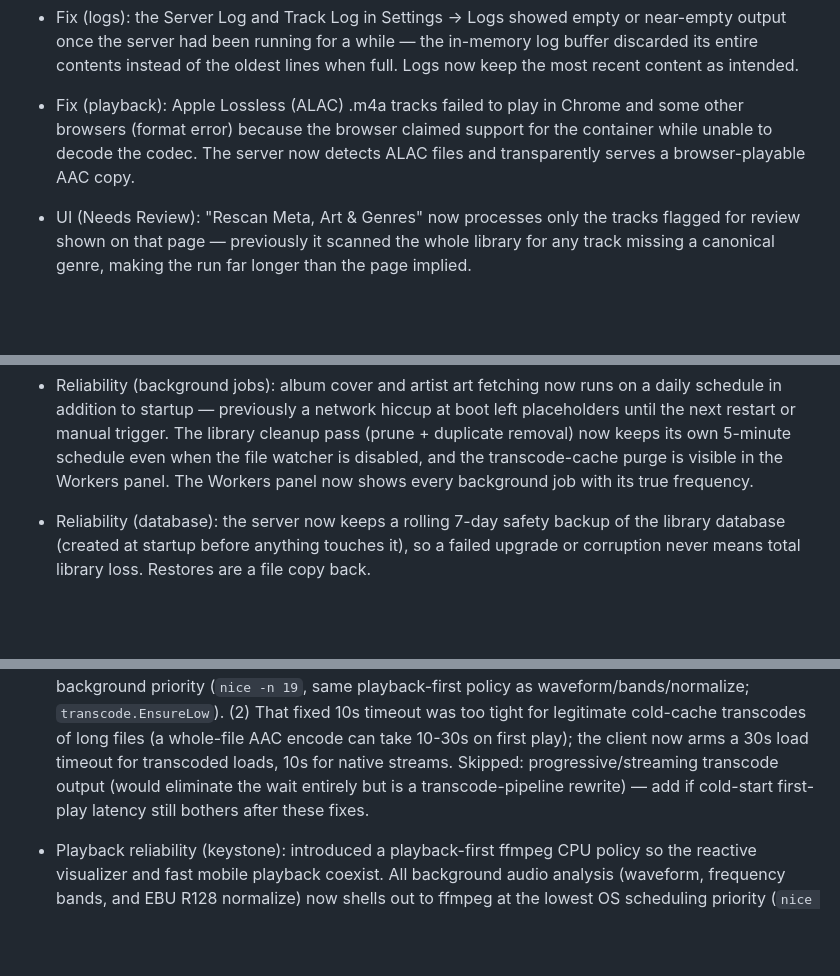
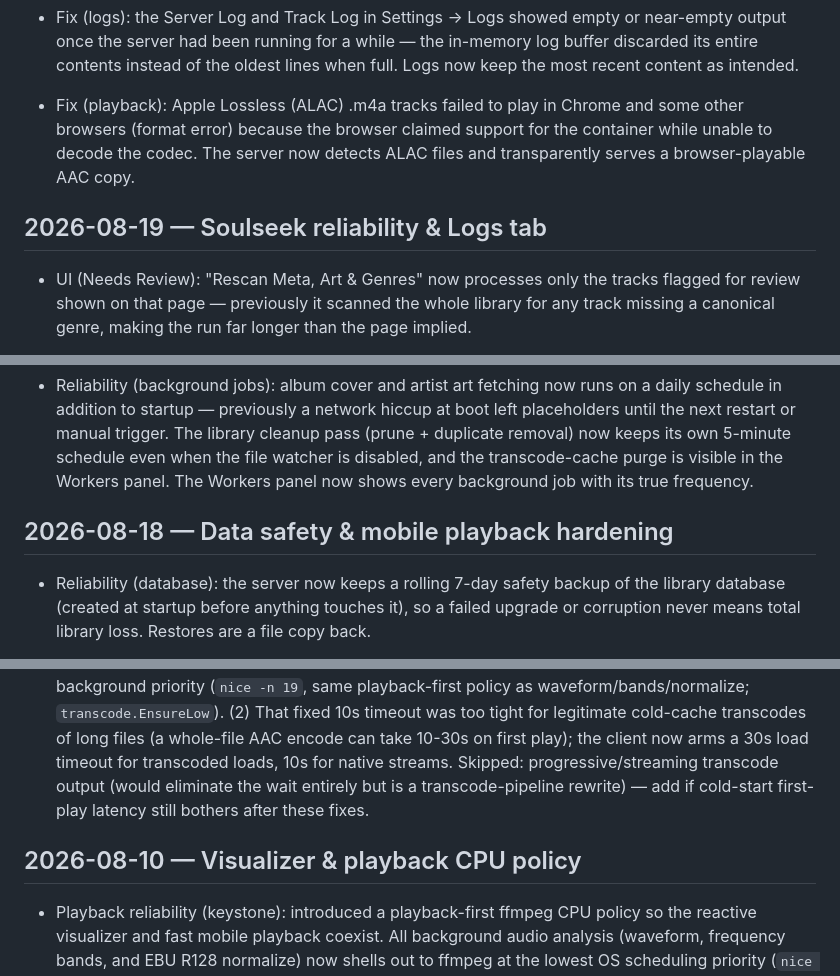
Before and after one commit to sadoway7/seekify-musicplayer, a Markdown page: CHANGELOG.md, 3 parts joined by grey strips. Drawn GitHub-style; blank space fills up the shorter version.

```diff
--- a/CHANGELOG.md
+++ b/CHANGELOG.md
@@ -84,6 +92,8 @@
 
 - Fix (playback): Apple Lossless (ALAC) .m4a tracks failed to play in Chrome and some other browsers (format error) because the browser claimed support for the container while unable to decode the codec. The server now detects ALAC files and transparently serves a browser-playable AAC copy.
 
+## 2026-08-19 — Soulseek reliability & Logs tab
+
 - UI (Needs Review): "Rescan Meta, Art & Genres" now processes only the tracks flagged for review shown on that page — previously it scanned the whole library for any track missing a canonical genre, making the run far longer than the page implied.
 
 - Fix (downloads): a rare database hiccup during heavy library scans could crash an in-flight download job with an internal error instead of retrying; download job bookkeeping now tolerates transient database failures.
@@ -109,6 +119,8 @@
 - Downloads (wrong-version protection): album/artist imports now know each track's real length (from MusicBrainz) and use it two ways — YouTube candidates whose duration closely matches the studio recording are strongly preferred (a "Live Version" upload of the same song runs 15-50% longer and previously won selection on title/channel bonuses alone), and a downloaded file substantially longer than the expected track is rejected automatically. When no length is known (single-track downloads, searches), behavior is unchanged. Verified against a real case: a live-version "I Am the Man" that previously shipped as the studio track now selects the correct studio recording.
 
 - Reliability (background jobs): album cover and artist art fetching now runs on a daily schedule in addition to startup — previously a network hiccup at boot left placeholders until the next restart or manual trigger. The library cleanup pass (prune + duplicate removal) now keeps its own 5-minute schedule even when the file watcher is disabled, and the transcode-cache purge is visible in the Workers panel. The Workers panel now shows every background job with its true frequency.
+
+## 2026-08-18 — Data safety & mobile playback hardening
 
 - Reliability (database): the server now keeps a rolling 7-day safety backup of the library database (created at startup before anything touches it), so a failed upgrade or corruption never means total library loss. Restores are a file copy back.
 
@@ -148,6 +160,8 @@
 
 - Fix (mobile/Safari playback, "sometimes songs don't play"): two root causes addressed. (1) The next-track transcode prewarm ran at normal CPU priority — when the user hit play while the prewarm encode was running, the two encodes raced for CPU and the foreground (play) encode could blow past the client's 10s load timeout, which then skipped the track. Prewarm now runs at background priority (`nice -n 19`, same playback-first policy as waveform/bands/normalize; `transcode.EnsureLow`). (2) That fixed 10s timeout was too tight for legitimate cold-cache transcodes of long files (a whole-file AAC encode can take 10-30s on first play); the client now arms a 30s load timeout for transcoded loads, 10s for native streams. Skipped: progressive/streaming transcode output (would eliminate the wait entirely but is a transcode-pipeline rewrite) — add if cold-start first-play latency still bothers after these fixes.
 
+## 2026-08-10 — Visualizer & playback CPU policy
+
 - Playback reliability (keystone): introduced a playback-first ffmpeg CPU policy so the reactive visualizer and fast mobile playback coexist. All background audio analysis (waveform, frequency bands, and EBU R128 normalize) now shells out to ffmpeg at the lowest OS scheduling priority (`nice -n 19`, via a shared `downloads.NicedFfmpegCommandContext` helper), so it always yields CPU to the foreground playback transcode — which runs synchronously in the stream handler (`StreamHandler` blocks until the AAC encode finishes) and must stay fast. Re-enabled the previously-disabled band-timeline generation (reactive visualizer on iOS, without breaking AirPlay); bands also remains cap-1 and only fetched when the visualizer is on. Root cause of the earlier ricocheting regressions (bands broke playback → disabling bands killed the visualizer) was the lack of any priority layer across the shared server CPU; this is that layer. See PROGRESS.md.
 
 - Fix (mobile playback): the precomputed band timeline is now only generated when the visualizer is actually turned on. The initial implementation fetched `/api/bands/<id>` on every track change on iOS, triggering a heavy full-track ffmpeg decode per track in the background — which competed with the transcode endpoint for CPU and stalled mobile playback (songs not playing / slow to load). Bands now lazy-load from the render loop only while the visualizer is on, and bands generation concurrency is capped at 1 (was 2) so it never competes with playback/transcode. Users who don't use the visualizer incur zero server load.
```
Also changed, not shown: other parts of CHANGELOG.md (+14 -0 lines).
